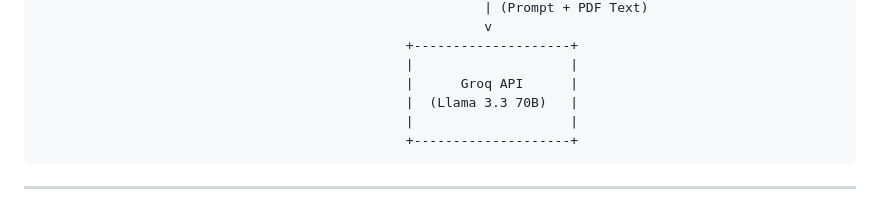
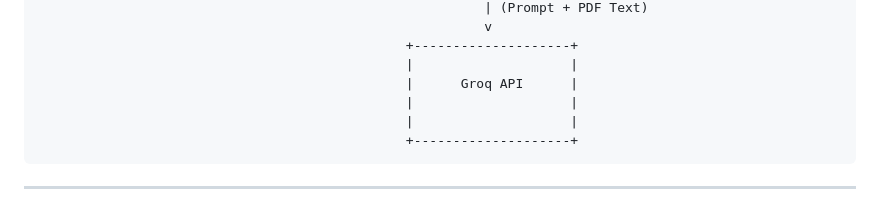
Before and after one commit to devgarg-2007/vedaai-fullstack-assignment, a Markdown page: README.md, the part around the change. Rendered like a GitHub page.

````diff
--- a/README.md
+++ b/README.md
@@ -73,7 +73,7 @@ The platform includes comprehensive assignment tracking, group management, real-
                                                +--------------------+
                                                |                    |
                                                |      Groq API      |
-                                               |  (Llama 3.3 70B)   |
+                                               |                    |
                                                |                    |
                                                +--------------------+
 ```
````
